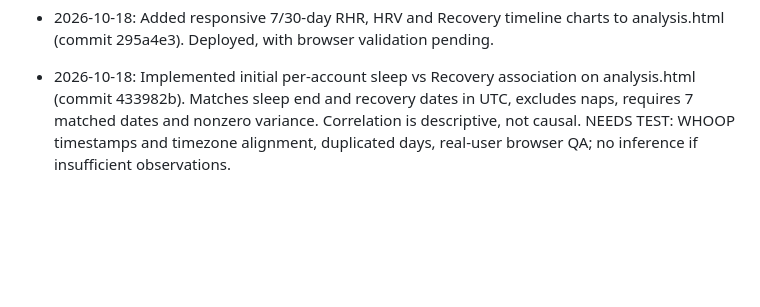
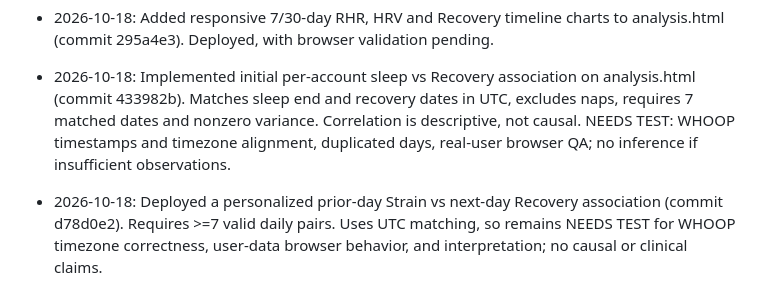
Before and after one commit to 3bHussein/Whoop-Intelligence-, a Markdown page: docs/DEVELOPMENT-LOG.md, the part around the change. Rendered like a GitHub page; blank space fills up the shorter version.

Commit message:
Log Strain-to-next-day-Recovery analysis and validation caveats

```diff
--- a/docs/DEVELOPMENT-LOG.md
+++ b/docs/DEVELOPMENT-LOG.md
@@ -67,3 +67,5 @@ Repository: https://github.com/3bHussein/Whoop-Intelligence-
 - 2026-10-18: Added responsive 7/30-day RHR, HRV and Recovery timeline charts to analysis.html (commit 295a4e3). Deployed, with browser validation pending.
 
 - 2026-10-18: Implemented initial per-account sleep vs Recovery association on analysis.html (commit 433982b). Matches sleep end and recovery dates in UTC, excludes naps, requires 7 matched dates and nonzero variance. Correlation is descriptive, not causal. NEEDS TEST: WHOOP timestamps and timezone alignment, duplicated days, real-user browser QA; no inference if insufficient observations.
+
+- 2026-10-18: Deployed a personalized prior-day Strain vs next-day Recovery association (commit d78d0e2). Requires >=7 valid daily pairs. Uses UTC matching, so remains NEEDS TEST for WHOOP timezone correctness, user-data browser behavior, and interpretation; no causal or clinical claims.
```
